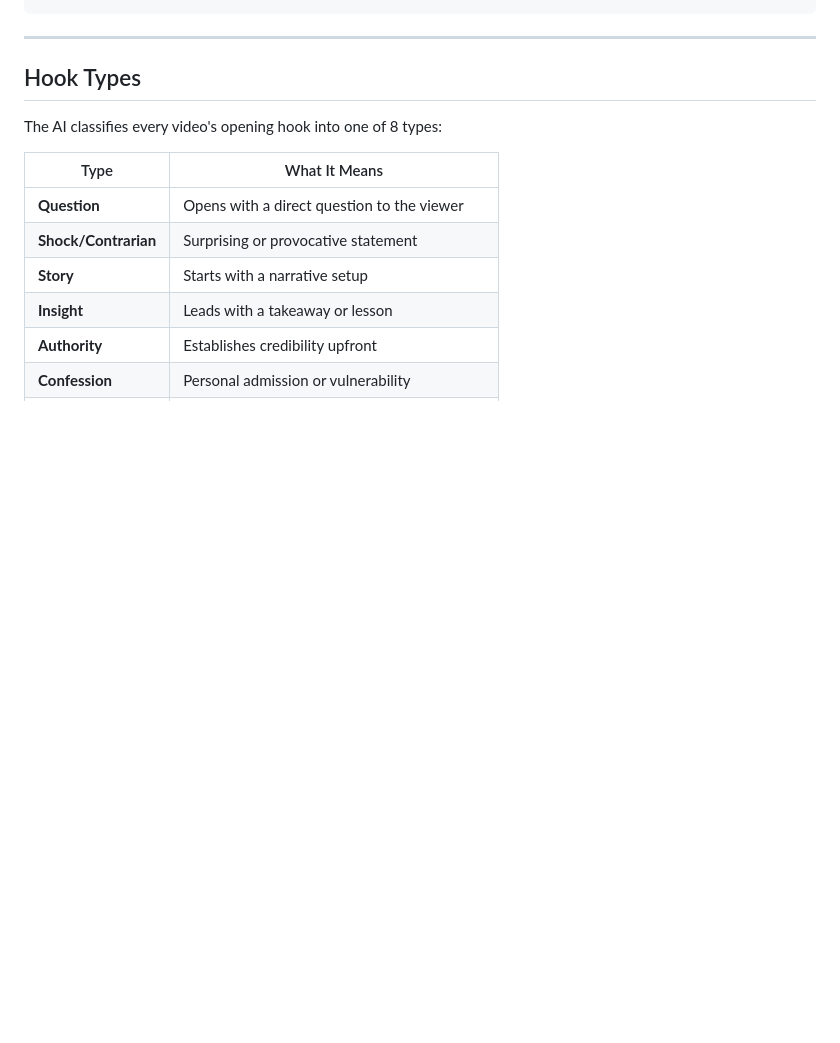
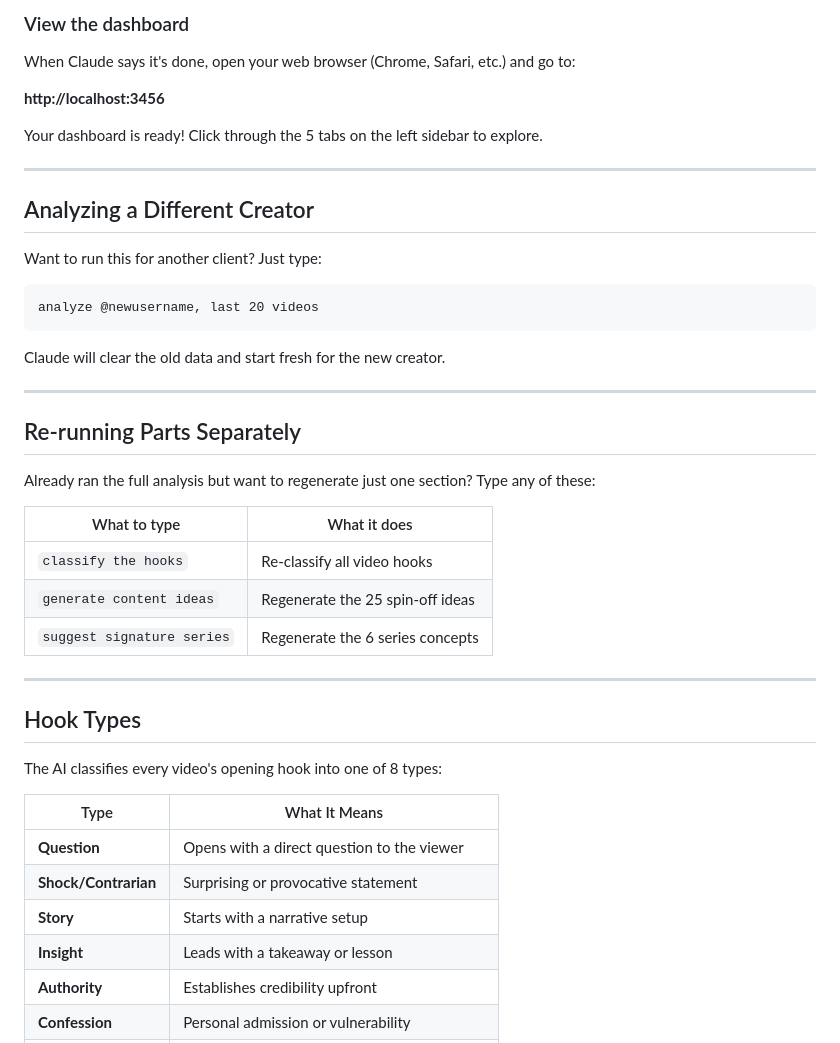
Before and after one commit to norathegr8/dashydashy, a Markdown page: README.md, the part around one of its changes. Drawn GitHub-style; blank space fills up the shorter version.

````diff
--- a/README.md
+++ b/README.md
@@ -91,3 +92,34 @@ suggest signature series
+### View the dashboard
+
+When Claude says it's done, open your web browser (Chrome, Safari, etc.) and go to:
+
+**http://localhost:3456**
+
+Your dashboard is ready! Click through the 5 tabs on the left sidebar to explore.
+
+---
+
+## Analyzing a Different Creator
+
+Want to run this for another client? Just type:
+
+```
+analyze @newusername, last 20 videos
+```
+
+Claude will clear the old data and start fresh for the new creator.
+
+---
+
+## Re-running Parts Separately
+
+Already ran the full analysis but want to regenerate just one section? Type any of these:
+
+| What to type | What it does |
+|---|---|
+| `classify the hooks` | Re-classify all video hooks |
+| `generate content ideas` | Regenerate the 25 spin-off ideas |
+| `suggest signature series` | Regenerate the 6 series concepts |
 
 ---
 
````
Also changed, not shown: other parts of README.md (+76 -101 lines).
